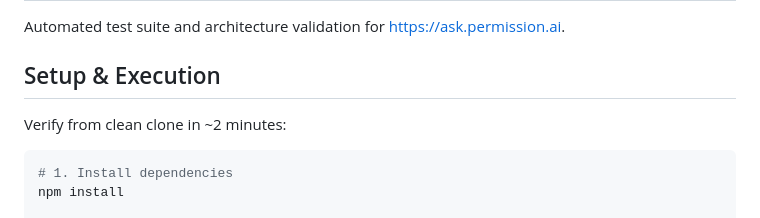
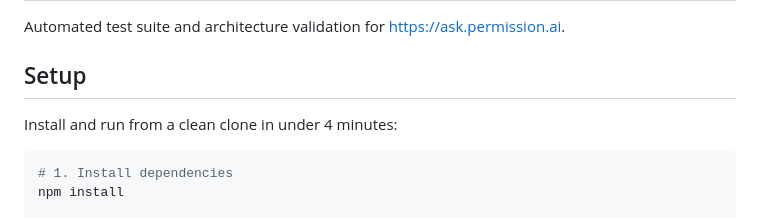
Before and after one commit to HamzaAman-qa/sqa-homework-hamza-aman, a Markdown page: README.md, the part around the change. Rendered like a GitHub page.

Commit message:
docs: align README section headers with spec, verify setup timing

````diff
--- a/README.md
+++ b/README.md
@@ -2,9 +2,9 @@
 
 Automated test suite and architecture validation for https://ask.permission.ai.
 
-## Setup & Execution
+## Setup
 
-Verify from clean clone in ~2 minutes:
+Install and run from a clean clone in under 4 minutes:
 
 ```bash
 # 1. Install dependencies
````
